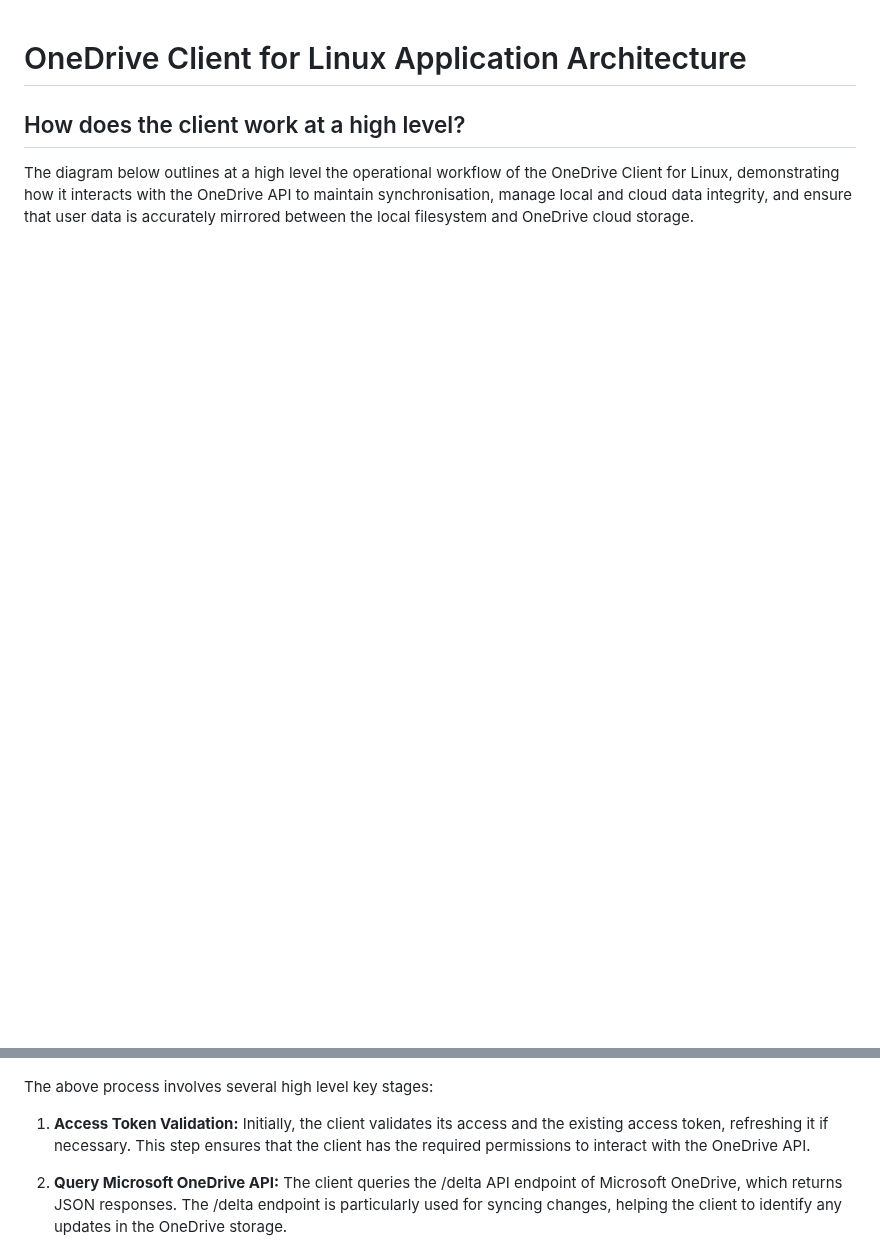
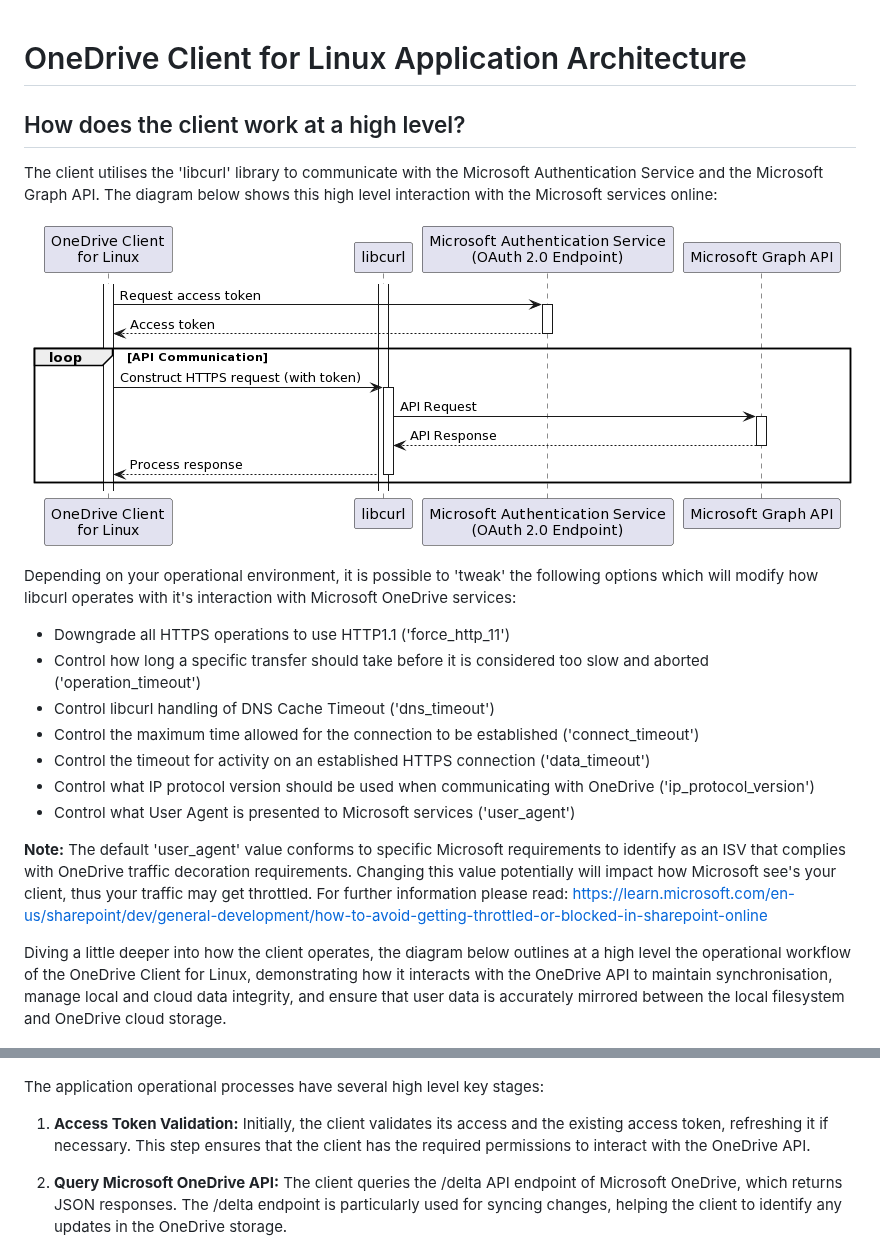
Before and after one commit to abraunegg/onedrive, a Markdown page: docs/client-architecture.md, 2 parts joined by grey strips. Drawn GitHub-style; pictures changed too: docs/puml/client_use_of_libcurl.png (added); blank space fills up the shorter version.

Commit message:
Update documentation
* Update documentation

```diff
--- a/docs/client-architecture.md
+++ b/docs/client-architecture.md
@@ -1,12 +1,27 @@
 # OneDrive Client for Linux Application Architecture
 
 ## How does the client work at a high level?
+The client utilises the 'libcurl' library to communicate with the Microsoft Authentication Service and the Microsoft Graph API. The diagram below shows this high level interaction with the Microsoft services online:
 
-The diagram below outlines at a high level the operational workflow of the OneDrive Client for Linux, demonstrating how it interacts with the OneDrive API to maintain synchronisation, manage local and cloud data integrity, and ensure that user data is accurately mirrored between the local filesystem and OneDrive cloud storage.
+![client_use_of_libcurl](./puml/client_use_of_libcurl.png)
+
+Depending on your operational environment, it is possible to 'tweak' the following options which will modify how libcurl operates with it's interaction with Microsoft OneDrive services:
+
+*  Downgrade all HTTPS operations to use HTTP1.1 ('force_http_11')
+*  Control how long a specific transfer should take before it is considered too slow and aborted ('operation_timeout')
+*  Control libcurl handling of DNS Cache Timeout ('dns_timeout')
+*  Control the maximum time allowed for the connection to be established ('connect_timeout')
+*  Control the timeout for activity on an established HTTPS connection ('data_timeout')
+*  Control what IP protocol version should be used when communicating with OneDrive ('ip_protocol_version')
+*  Control what User Agent is presented to Microsoft services ('user_agent')
+
+**Note:** The default 'user_agent' value conforms to specific Microsoft requirements to identify as an ISV that complies with OneDrive traffic decoration requirements. Changing this value potentially will impact how Microsoft see's your client, thus your traffic may get throttled. For further information please read: https://learn.microsoft.com/en-us/sharepoint/dev/general-development/how-to-avoid-getting-throttled-or-blocked-in-sharepoint-online
+
+Diving a little deeper into how the client operates, the diagram below outlines at a high level the operational workflow of the OneDrive Client for Linux, demonstrating how it interacts with the OneDrive API to maintain synchronisation, manage local and cloud data integrity, and ensure that user data is accurately mirrored between the local filesystem and OneDrive cloud storage.
 
 ![High Level Application Sequence](./puml/high_level_operational_process.png)
 
-The above process involves several high level key stages:
+The application operational processes have several high level key stages:
 
 1. **Access Token Validation:** Initially, the client validates its access and the existing access token, refreshing it if necessary. This step ensures that the client has the required permissions to interact with the OneDrive API.
 
```
Also changed, not shown: 1 other file.
